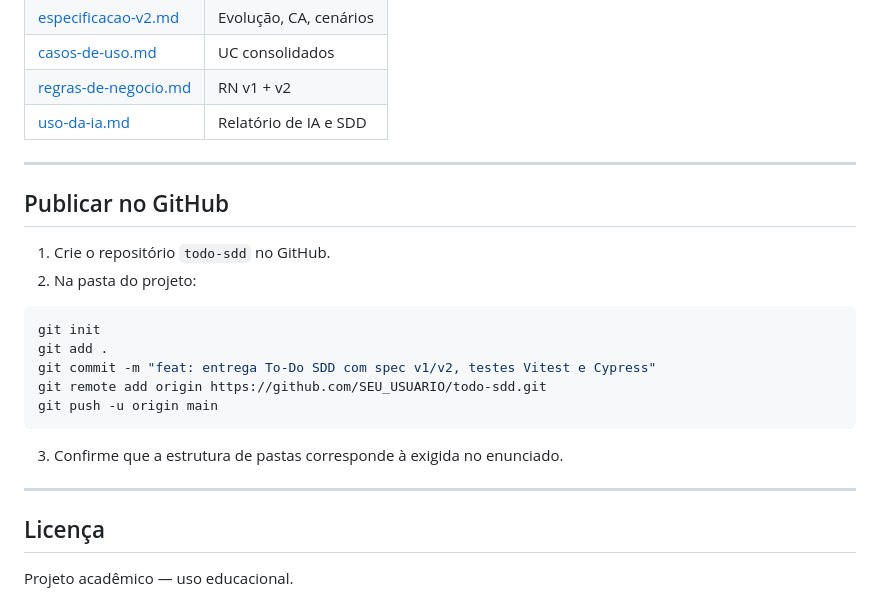
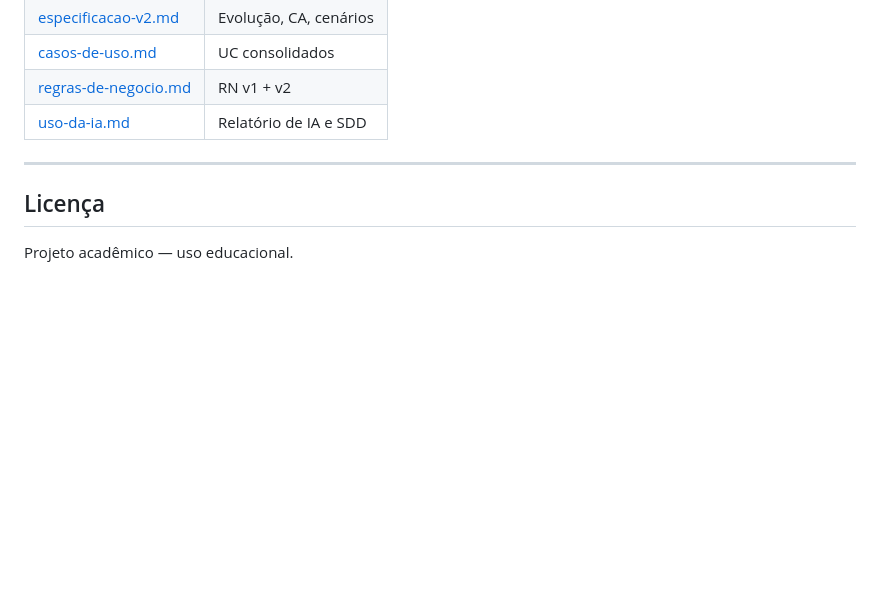
Before and after one commit to ShnikovR/Todo--SDD, a Markdown page: README.md, the part around the change. GitHub-like rendering; blank space fills up the shorter version.

````diff
--- a/README.md
+++ b/README.md
@@ -215,23 +215,6 @@ Documentado em [`docs/uso-da-ia.md`](docs/uso-da-ia.md):
 
 ---
 
-## Publicar no GitHub
-
-1. Crie o repositório `todo-sdd` no GitHub.
-2. Na pasta do projeto:
-
-```bash
-git init
-git add .
-git commit -m "feat: entrega To-Do SDD com spec v1/v2, testes Vitest e Cypress"
-git remote add origin https://github.com/SEU_USUARIO/todo-sdd.git
-git push -u origin main
-```
-
-3. Confirme que a estrutura de pastas corresponde à exigida no enunciado.
-
----
-
 ## Licença
 
 Projeto acadêmico — uso educacional.
````
